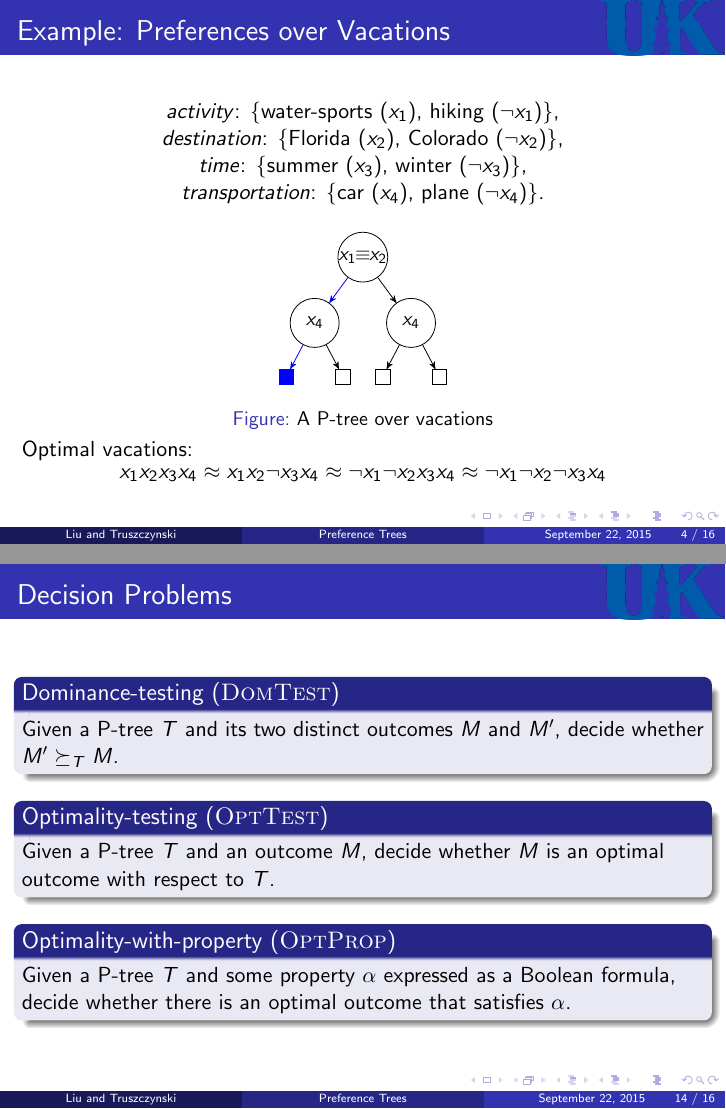
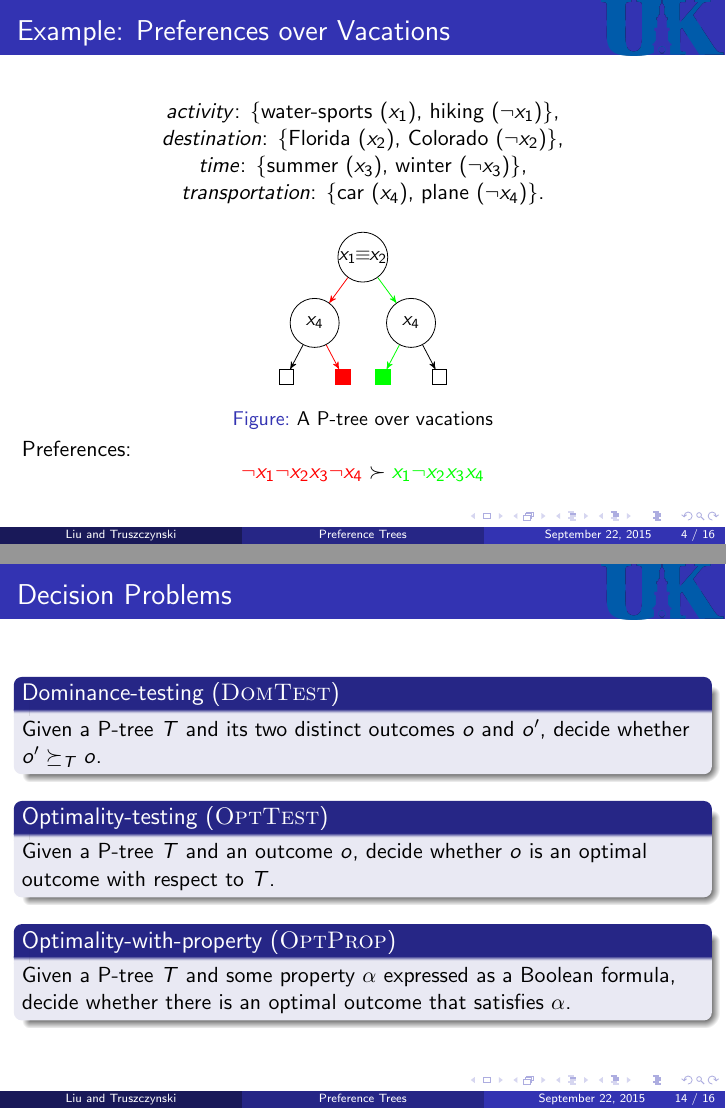
Before and after one commit to xudongliu23/ADT15Talk, LaTeX slides (ptrees.tex): pages 4 and 14 of 16, joined at a grey line. Compiled offline with pdfLaTeX.

Commit message:
Added back some examples and minor changes.

```diff
--- a/ptrees.tex
+++ b/ptrees.tex
@@ -196,45 +196,45 @@
 	\end{itemize}
 }
 
-\frameT{Example: Preferences over Vacations}{
-	\begin{center}
-		\tit{activity}: \{water-sports ($x_1$), hiking ($\neg x_1$)\},\\
-		\tit{destination}: \{Florida ($x_2$), Colorado ($\neg x_2$)\},\\
-		\tit{time}: \{summer ($x_3$), winter ($\neg x_3$)\},\\
-		\tit{transportation}: \{car ($x_4$), plane ($\neg x_4$)\}.
-	\end{center}
-
-\vspace{-0.2cm}
-
-	\begin{figure}[!ht]
-	  \centering
-      \begin{tikzpicture}[->,>=stealth',
-	      level 1/.style={sibling distance=1.7cm, level distance=33pt},
-	      level 2/.style={sibling distance=1cm, level distance=27pt}
-	    ]
-        \node [main node,inner sep=0pt] (1){$x_1 \!\! \equiv \!\! x_2$}
-          child [blue] {node [main node,inner sep=5pt,black] (2) {$x_4$}
-            child {node [rectangle,draw,fill] (3) {}}
-            child [black] {node [rectangle,draw] (4) {}}
-                            }
-          child {node [main node,inner sep=5pt] (5) {$x_4$}
-            child {node [rectangle,draw] (6) {}
-                                    }
-            child {node [rectangle,draw] (7) {}
-                                    }
-          };
-      \end{tikzpicture}
-	  \caption{A P-tree over vacations}
-	\end{figure}
-
-\vspace{-0.5cm}
-
-	Optimal vacations:
-	\vspace{-0.4cm}
-	\begin{center}
-		$x_1x_2x_3x_4 \approx x_1x_2\neg x_3x_4 \approx \neg x_1 \neg x_2x_3x_4 \approx \neg x_1 \neg x_2\neg x_3x_4$
-	\end{center}
-}
+%\frameT{Example: Preferences over Vacations}{
+%	\begin{center}
+%		\tit{activity}: \{water-sports ($x_1$), hiking ($\neg x_1$)\},\\
+%		\tit{destination}: \{Florida ($x_2$), Colorado ($\neg x_2$)\},\\
+%		\tit{time}: \{summer ($x_3$), winter ($\neg x_3$)\},\\
+%		\tit{transportation}: \{car ($x_4$), plane ($\neg x_4$)\}.
+%	\end{center}
+%
+%\vspace{-0.2cm}
+%
+%	\begin{figure}[!ht]
+%	  \centering
+%      \begin{tikzpicture}[->,>=stealth',
+%	      level 1/.style={sibling distance=1.7cm, level distance=33pt},
+%	      level 2/.style={sibling distance=1cm, level distance=27pt}
+%	    ]
+%        \node [main node,inner sep=0pt] (1){$x_1 \!\! \equiv \!\! x_2$}
+%          child [blue] {node [main node,inner sep=5pt,black] (2) {$x_4$}
+%            child {node [rectangle,draw,fill] (3) {}}
+%            child [black] {node [rectangle,draw] (4) {}}
+%                            }
+%          child {node [main node,inner sep=5pt] (5) {$x_4$}
+%            child {node [rectangle,draw] (6) {}
+%                                    }
+%            child {node [rectangle,draw] (7) {}
+%                                    }
+%          };
+%      \end{tikzpicture}
+%	  \caption{A P-tree over vacations}
+%	\end{figure}
+%
+%\vspace{-0.5cm}
+%
+%	Optimal vacations:
+%	\vspace{-0.4cm}
+%	\begin{center}
+%		$x_1x_2x_3x_4 \approx x_1x_2\neg x_3x_4 \approx \neg x_1 \neg x_2x_3x_4 \approx \neg x_1 \neg x_2\neg x_3x_4$
+%	\end{center}
+%}
 
 \frameT{Example: Preferences over Vacations}{
 	\begin{center}
@@ -487,6 +539,6 @@
 
 	\begin{thm}
 		Given an ASO-rule $r$, there exists a P-tree $T_r$ of size
-		polynomial in the size of $r$ such that for every two outcomes $M$ and $M'$
+		polynomial in the size of $r$ such that for every two outcomes $o$ and $o'$
 			\vspace{-0.2cm}
 		\begin{center}
@@ -606,5 +658,5 @@
 
 	\begin{thm}
 		Given a P-tree $T$, there exists an ASO-theory $\Phi_T$ of size
-		polynomial in the size of $T$ such that for every two outcomes $M$ and $M'$
+		polynomial in the size of $T$ such that for every two outcomes $o$ and $o'$
 		\begin{center}
@@ -675,5 +728,5 @@
 	\vspace{-0.6cm}
 	\begin{thm}
 		Given a possibilistic theory $\Pi$, the P-tree $T_\Pi$ is built in time
-		polynomial in the size of $\Pi$ such that for every two outcomes $M$ and $M'$
+		polynomial in the size of $\Pi$ such that for every two outcomes $o$ and $o'$
 		\begin{center}
@@ -694,14 +747,14 @@
 \frameT{Decision Problems}{
 	\begin{block}{Dominance-testing ({\sc DomTest})}
 		Given a P-tree $T$ and its two distinct outcomes
-		$M$ and $M'$, decide whether $M' \succeq_T M$.
+		$o$ and $o'$, decide whether $o' \succeq_T o$.
 	\end{block}
 
 	\vspace{0.05cm}
 
 	\begin{block}{Optimality-testing ({\sc OptTest})}
-		Given a P-tree $T$ and an outcome $M$,
-		decide whether $M$ is an optimal outcome with respect to $T$.
+		Given a P-tree $T$ and an outcome $o$,
+		decide whether $o$ is an optimal outcome with respect to $T$.
 	\end{block}
 
 	\vspace{0.05cm}
```
Also changed, not shown: ptrees.tex (85 more changed lines).
